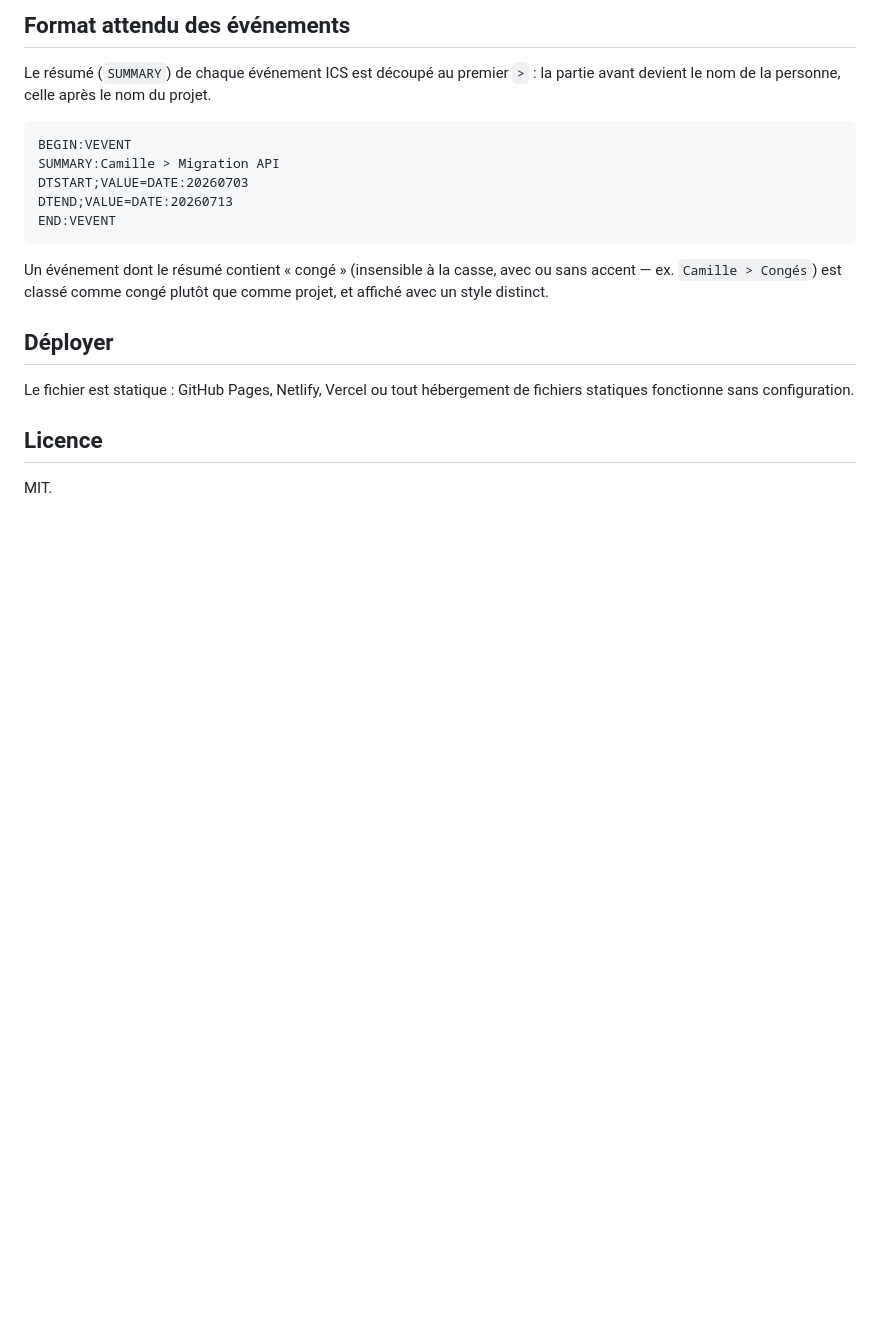
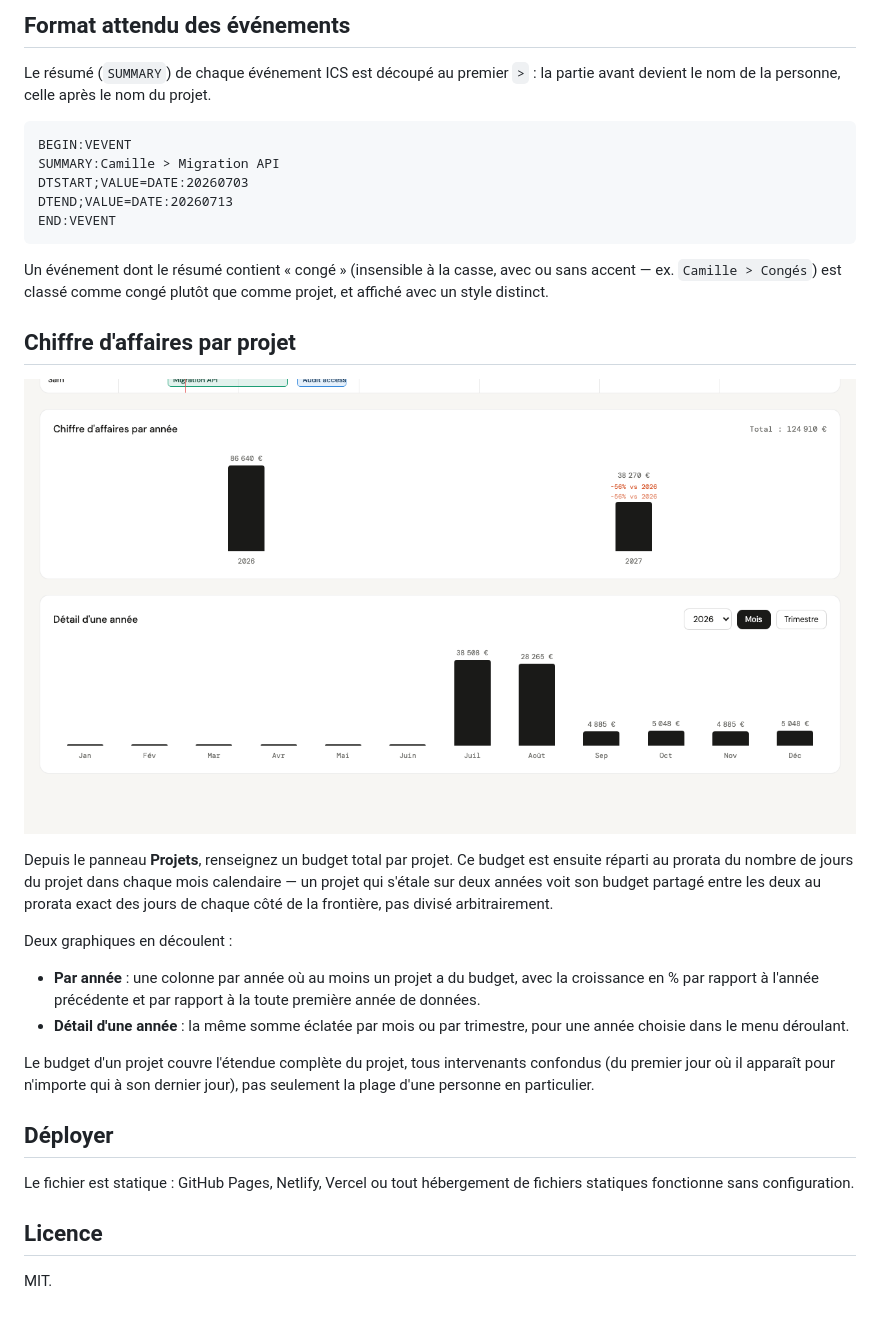
Before and after one commit to MSADTP/ics-team-planning, a Markdown page: README.md, the part around one of its changes. Drawn GitHub-style; pictures changed too: screenshot-revenue.png (added); blank space fills up the shorter version.

```diff
--- a/README.md
+++ b/README.md
@@ -47,6 +48,19 @@ END:VEVENT
 
 Un événement dont le résumé contient « congé » (insensible à la casse, avec ou sans accent — ex. `Camille > Congés`) est classé comme congé plutôt que comme projet, et affiché avec un style distinct.
 
+## Chiffre d'affaires par projet
+
+![Graphiques de chiffre d'affaires par année et par mois](screenshot-revenue.png)
+
+Depuis le panneau **Projets**, renseignez un budget total par projet. Ce budget est ensuite réparti au prorata du nombre de jours du projet dans chaque mois calendaire — un projet qui s'étale sur deux années voit son budget partagé entre les deux au prorata exact des jours de chaque côté de la frontière, pas divisé arbitrairement.
+
+Deux graphiques en découlent :
+
+- **Par année** : une colonne par année où au moins un projet a du budget, avec la croissance en % par rapport à l'année précédente et par rapport à la toute première année de données.
+- **Détail d'une année** : la même somme éclatée par mois ou par trimestre, pour une année choisie dans le menu déroulant.
+
+Le budget d'un projet couvre l'étendue complète du projet, tous intervenants confondus (du premier jour où il apparaît pour n'importe qui à son dernier jour), pas seulement la plage d'une personne en particulier.
+
 ## Déployer
 
 Le fichier est statique : GitHub Pages, Netlify, Vercel ou tout hébergement de fichiers statiques fonctionne sans configuration.
```
Also changed, not shown: other parts of README.md (+1 -0 lines), screenshot.png, 1 other file.
